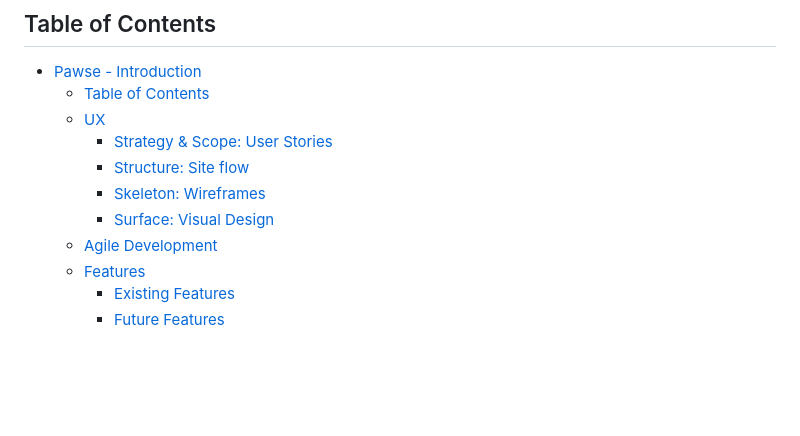
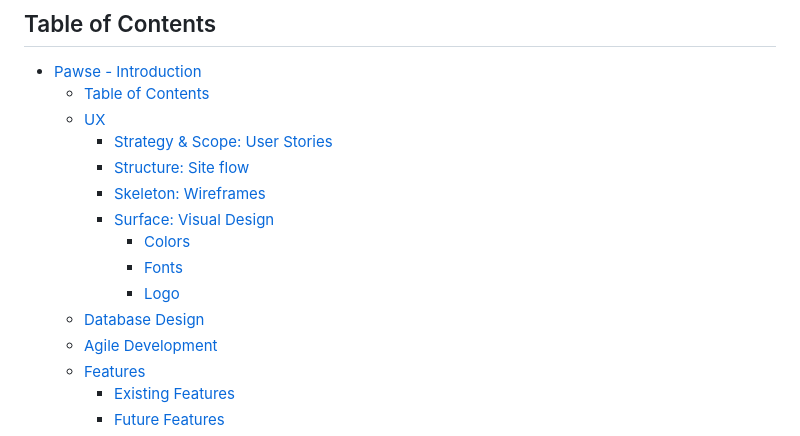
Before and after one commit to hashtag-squirrel/pawse, a Markdown page: README.md, the part around the change printed below. Drawn GitHub-style; blank space fills up the shorter version.

```diff
--- a/README.md
+++ b/README.md
@@ -17,6 +19,10 @@
     - [Structure: Site flow](#structure-site-flow)
     - [Skeleton: Wireframes](#skeleton-wireframes)
     - [Surface: Visual Design](#surface-visual-design)
+      - [Colors](#colors)
+      - [Fonts](#fonts)
+      - [Logo](#logo)
+  - [Database Design](#database-design)
   - [Agile Development](#agile-development)
   - [Features](#features)
     - [Existing Features](#existing-features)
```
Also changed, not shown: other parts of README.md (+54 -40 lines), static/docs/pawse-erd.png (added), static/images/logo.png (added), 2 other files.
